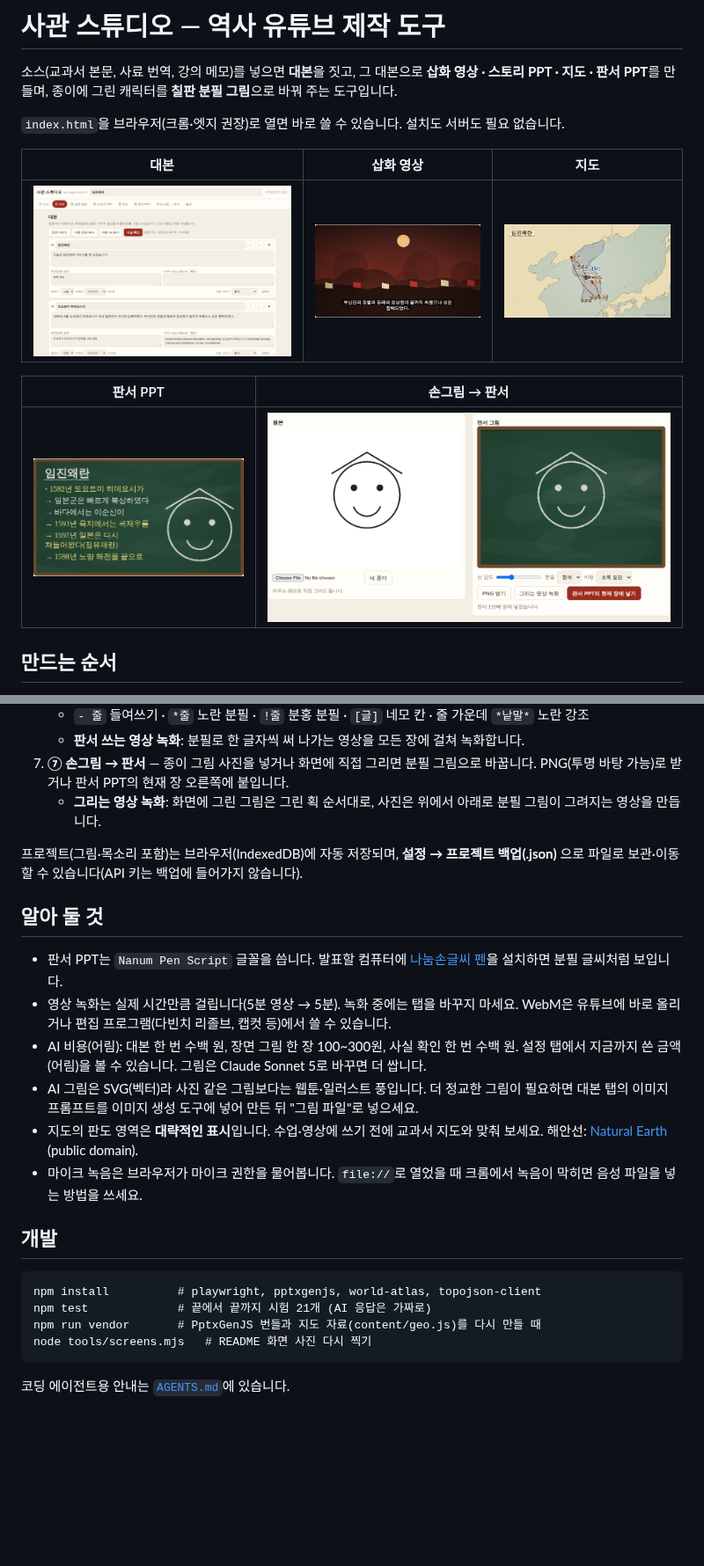
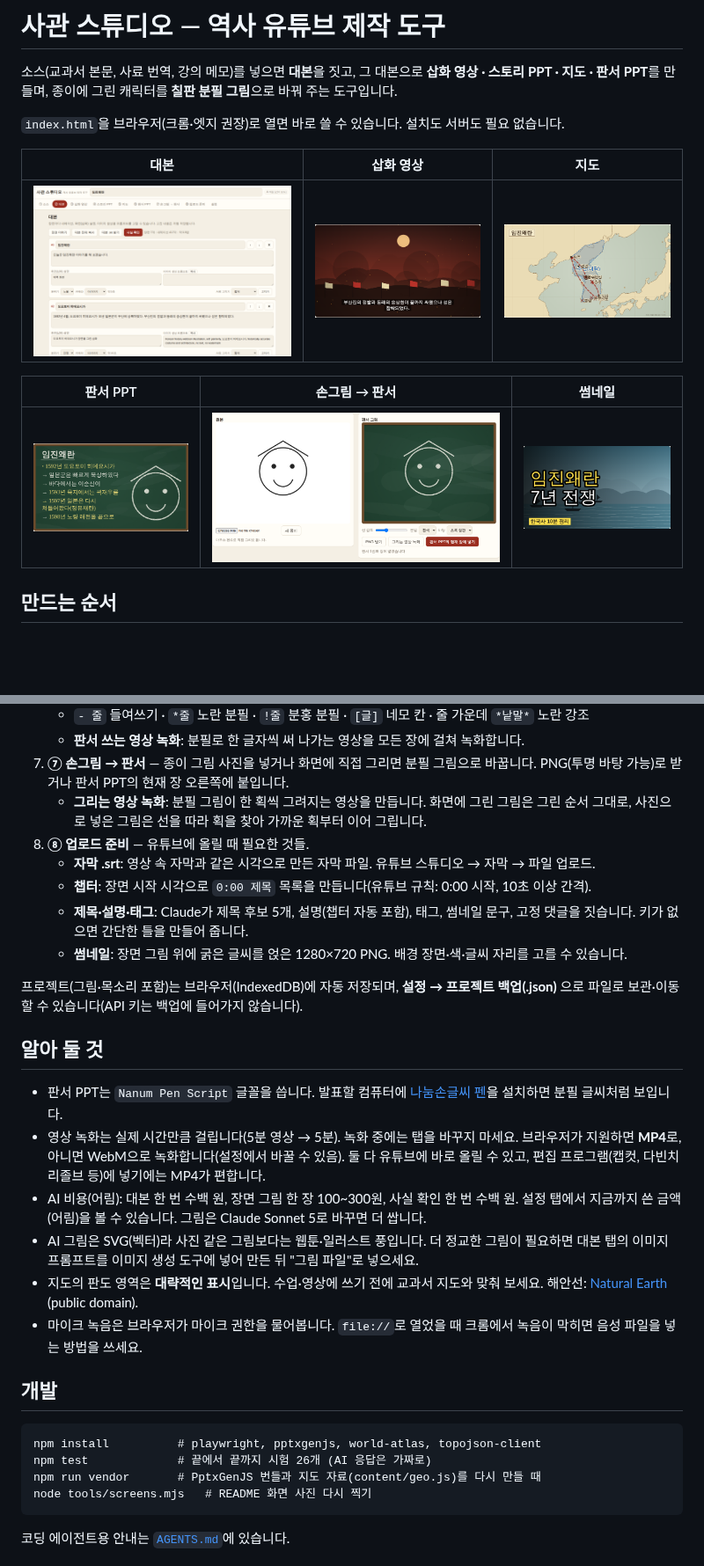
Before and after one commit to Happyotter25/history-studio, a Markdown page: README.md, 2 parts joined by grey strips. Shown at 88% size. GitHub-like rendering; pictures changed too: docs/script.png, docs/thumbnail.png (added); blank space fills up the shorter version.

````diff
--- a/README.md
+++ b/README.md
@@ -10,9 +10,9 @@
 |---|---|---|
 | ![대본](docs/script.png) | ![삽화 영상](docs/video.png) | ![지도](docs/map.png) |
 
-| 판서 PPT | 손그림 → 판서 |
-|---|---|
-| ![판서](docs/board.png) | ![손그림](docs/chalk.png) |
+| 판서 PPT | 손그림 → 판서 | 썸네일 |
+|---|---|---|
+| ![판서](docs/board.png) | ![손그림](docs/chalk.png) | ![썸네일](docs/thumbnail.png) |
 
 ## 만드는 순서
 
@@ -41,7 +41,14 @@
    - **판서 쓰는 영상 녹화**: 분필로 한 글자씩 써 나가는 영상을 모든 장에 걸쳐 녹화합니다.
 7. **⑦ 손그림 → 판서** — 종이 그림 사진을 넣거나 화면에 직접 그리면 분필 그림으로 바꿉니다.
    PNG(투명 바탕 가능)로 받거나 판서 PPT의 현재 장 오른쪽에 붙입니다.
-   - **그리는 영상 녹화**: 화면에 그린 그림은 그린 획 순서대로, 사진은 위에서 아래로 분필 그림이 그려지는 영상을 만듭니다.
+   - **그리는 영상 녹화**: 분필 그림이 한 획씩 그려지는 영상을 만듭니다. 화면에 그린 그림은 그린 순서 그대로,
+     사진으로 넣은 그림은 선을 따라 획을 찾아 가까운 획부터 이어 그립니다.
+8. **⑧ 업로드 준비** — 유튜브에 올릴 때 필요한 것들.
+   - **자막 .srt**: 영상 속 자막과 같은 시각으로 만든 자막 파일. 유튜브 스튜디오 → 자막 → 파일 업로드.
+   - **챕터**: 장면 시작 시각으로 `0:00 제목` 목록을 만듭니다(유튜브 규칙: 0:00 시작, 10초 이상 간격).
+   - **제목·설명·태그**: Claude가 제목 후보 5개, 설명(챕터 자동 포함), 태그, 썸네일 문구, 고정 댓글을 짓습니다.
+     키가 없으면 간단한 틀을 만들어 줍니다.
+   - **썸네일**: 장면 그림 위에 굵은 글씨를 얹은 1280×720 PNG. 배경 장면·색·글씨 자리를 고를 수 있습니다.
 
 프로젝트(그림·목소리 포함)는 브라우저(IndexedDB)에 자동 저장되며, **설정 → 프로젝트 백업(.json)** 으로
 파일로 보관·이동할 수 있습니다(API 키는 백업에 들어가지 않습니다).
@@ -50,7 +57,8 @@
 
 - 판서 PPT는 `Nanum Pen Script` 글꼴을 씁니다. 발표할 컴퓨터에 [나눔손글씨 펜](https://fonts.google.com/specimen/Nanum+Pen+Script)을 설치하면 분필 글씨처럼 보입니다.
 - 영상 녹화는 실제 시간만큼 걸립니다(5분 영상 → 5분). 녹화 중에는 탭을 바꾸지 마세요.
-  WebM은 유튜브에 바로 올리거나 편집 프로그램(다빈치 리졸브, 캡컷 등)에서 쓸 수 있습니다.
+  브라우저가 지원하면 **MP4**로, 아니면 WebM으로 녹화합니다(설정에서 바꿀 수 있음). 둘 다 유튜브에 바로 올릴 수 있고,
+  편집 프로그램(캡컷, 다빈치 리졸브 등)에 넣기에는 MP4가 편합니다.
 - AI 비용(어림): 대본 한 번 수백 원, 장면 그림 한 장 100~300원, 사실 확인 한 번 수백 원.
   설정 탭에서 지금까지 쓴 금액(어림)을 볼 수 있습니다. 그림은 Claude Sonnet 5로 바꾸면 더 쌉니다.
 - AI 그림은 SVG(벡터)라 사진 같은 그림보다는 웹툰·일러스트 풍입니다. 더 정교한 그림이 필요하면
@@ -64,7 +72,7 @@
 
 ```
 npm install          # playwright, pptxgenjs, world-atlas, topojson-client
-npm test             # 끝에서 끝까지 시험 21개 (AI 응답은 가짜로)
+npm test             # 끝에서 끝까지 시험 26개 (AI 응답은 가짜로)
 npm run vendor       # PptxGenJS 번들과 지도 자료(content/geo.js)를 다시 만들 때
 node tools/screens.mjs   # README 화면 사진 다시 찍기
 ```
````
Also changed, not shown: AGENTS.md (+8 -5 lines), docs/upload.png (added), 8 other files.
